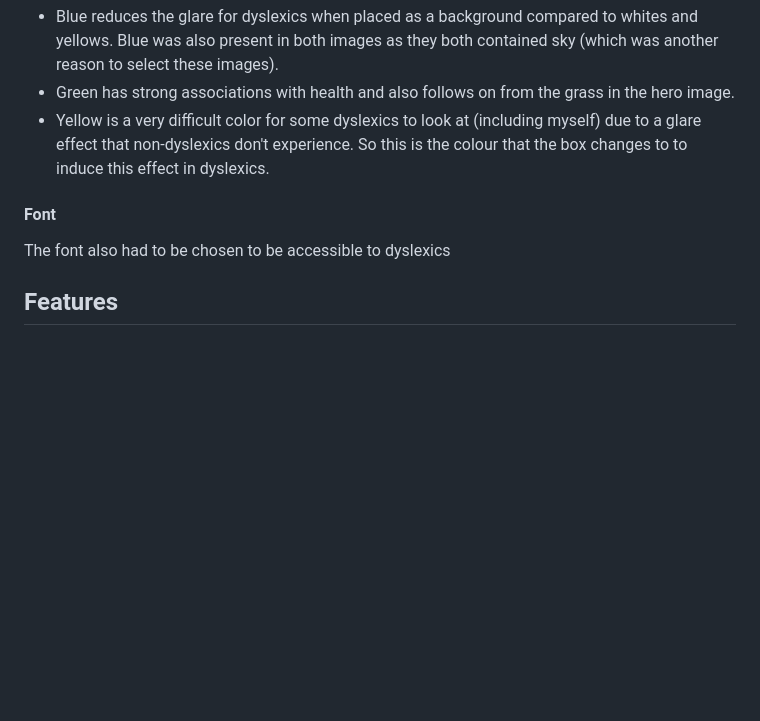
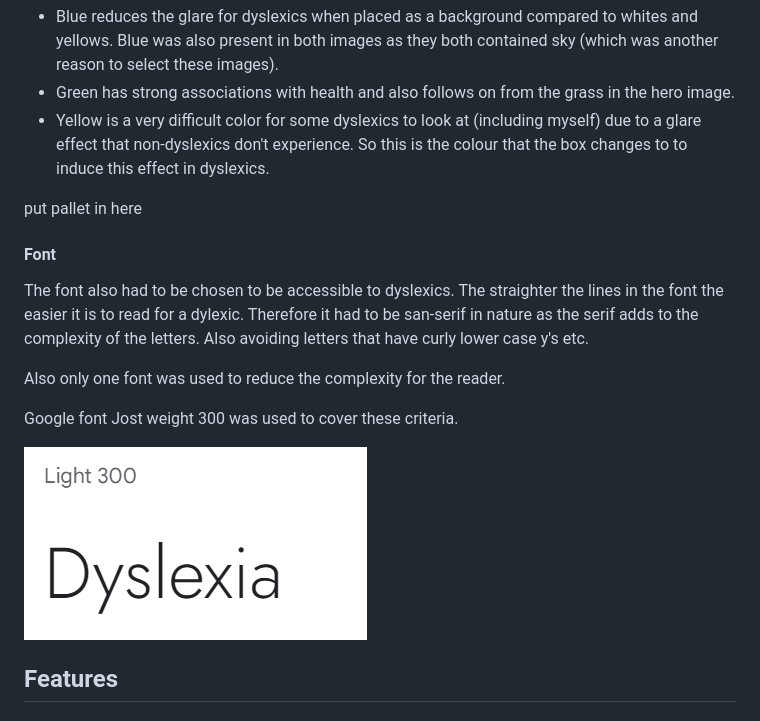
Before and after one commit to RachWalm/dyslexia, a Markdown page: README.md, the part around the change. Rendered like a GitHub page; pictures changed too: documents/font-jost-light-300.png (added); blank space fills up the shorter version.

Commit message:
Add image of font to readme

```diff
--- a/README.md
+++ b/README.md
@@ -46,9 +46,17 @@ The colours for this project were decided by two factors:
  - Green has strong associations with health and also follows on from the grass in the hero image.
  - Yellow is a very difficult color for some dyslexics to look at (including myself) due to a glare effect that non-dyslexics don't experience. So this is the colour that the box changes to to induce this effect in dyslexics.
 
+put pallet in here
+
  #### Font
 
- The font also had to be chosen to be accessible to dyslexics
+ The font also had to be chosen to be accessible to dyslexics. The straighter the lines in the font the easier it is to read for a dylexic. Therefore it had to be san-serif in nature as the serif adds to the complexity of the letters. Also avoiding letters that have curly lower case y's etc.
+
+ Also only one font was used to reduce the complexity for the reader.
+
+ Google font Jost weight 300 was used to cover these criteria.
+
+ ![Font](documents/font-jost-light-300.png)
 
 ## Features
 ### Existing Features
```
